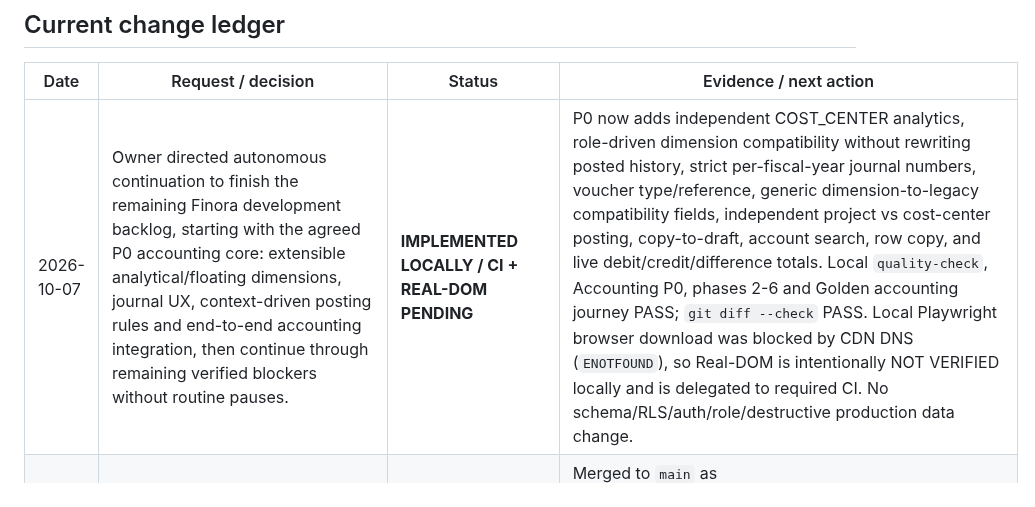
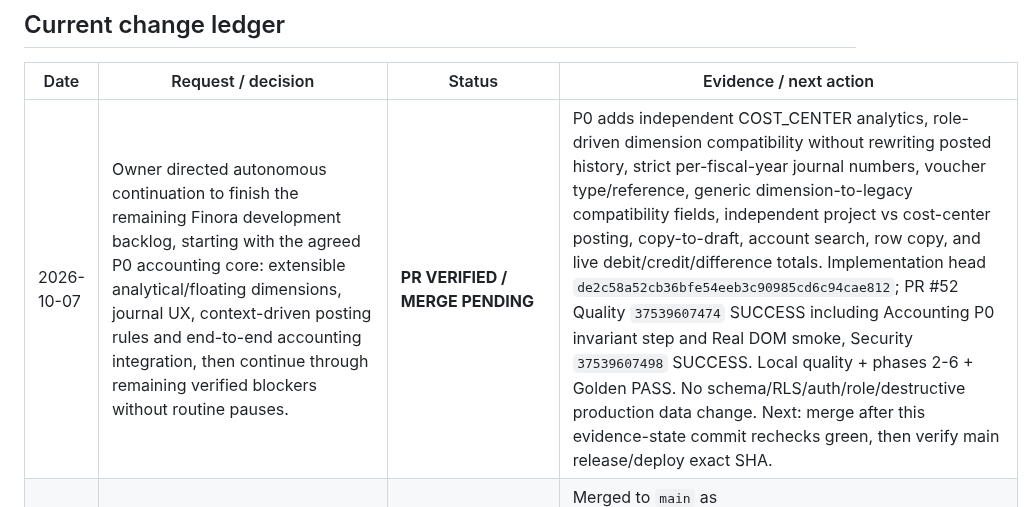
Before and after one commit to davoodmehraban89/Factor-easy, a Markdown page: PROJECT_STATE.md, the part around the change. Rendered like a GitHub page.

Commit message:
docs: record accounting P0 PR evidence

```diff
--- a/PROJECT_STATE.md
+++ b/PROJECT_STATE.md
@@ -17,7 +17,7 @@ The latest user message is the sole source of new instructions. Read AGENTS.md t
 ## Current change ledger
 | Date | Request / decision | Status | Evidence / next action |
 |---|---|---|---|
-| 2026-10-07 | Owner directed autonomous continuation to finish the remaining Finora development backlog, starting with the agreed P0 accounting core: extensible analytical/floating dimensions, journal UX, context-driven posting rules and end-to-end accounting integration, then continue through remaining verified blockers without routine pauses. | **IMPLEMENTED LOCALLY / CI + REAL-DOM PENDING** | P0 now adds independent COST_CENTER analytics, role-driven dimension compatibility without rewriting posted history, strict per-fiscal-year journal numbers, voucher type/reference, generic dimension-to-legacy compatibility fields, independent project vs cost-center posting, copy-to-draft, account search, row copy, and live debit/credit/difference totals. Local `quality-check`, Accounting P0, phases 2-6 and Golden accounting journey PASS; `git diff --check` PASS. Local Playwright browser download was blocked by CDN DNS (`ENOTFOUND`), so Real-DOM is intentionally NOT VERIFIED locally and is delegated to required CI. No schema/RLS/auth/role/destructive production data change. |
+| 2026-10-07 | Owner directed autonomous continuation to finish the remaining Finora development backlog, starting with the agreed P0 accounting core: extensible analytical/floating dimensions, journal UX, context-driven posting rules and end-to-end accounting integration, then continue through remaining verified blockers without routine pauses. | **PR VERIFIED / MERGE PENDING** | P0 adds independent COST_CENTER analytics, role-driven dimension compatibility without rewriting posted history, strict per-fiscal-year journal numbers, voucher type/reference, generic dimension-to-legacy compatibility fields, independent project vs cost-center posting, copy-to-draft, account search, row copy, and live debit/credit/difference totals. Implementation head `de2c58a52cb36bfe54eeb3c90985cd6c94cae812`; PR #52 Quality `37539607474` SUCCESS including Accounting P0 invariant step and Real DOM smoke, Security `37539607498` SUCCESS. Local quality + phases 2-6 + Golden PASS. No schema/RLS/auth/role/destructive production data change. Next: merge after this evidence-state commit rechecks green, then verify main release/deploy exact SHA. |
 | 2026-10-07 | Owner authorized implementation to completion of the researched commerce/accounting redesign: one invoice workspace in Commerce, context-driven reusable floating counterparties, purchase parity (quick supplier + Excel template), and selected-company factory reset that preserves the company. | **COMPLETED / MERGED / RELEASE VERIFIED** | Merged to `main` as `5ae9117c776a33a3cc39775c68ad0c10e13b9c44`. Push Quality run `37529032595` = success; Security `37529032630` = success; Release gate `37529230156` = success; exact gated Pages deployment `37529272934` = success and deployed the same SHA to `http://factoreasy.ir/`. Live HTML loads `js/commercial-rnd.js?v=20261007-commerce-r1`; live bundle contains factory-reset guard, quick supplier, and Excel-template code. PR Real-DOM/accounting gates were green. No production reset and no schema/RLS/auth/role mutation. |
 | 2026-10-04 | Continue the recorded chart and taxpayer-reference correction after interrupted sessions. | **MERGED / CONTROLLED DOM + ACCOUNTING VERIFIED / GATED PAGES DEPLOYED** | 62 additive chart rows across all eight templates, including non-current assets and contra accounts; explicit preview/apply for compatible existing templates preserves old accounts and posted history. Actual supplied tax logo and reference-aligned totals/settlement layout; image-ready printing. Local chart invariants and 3 chart DOM tests passed; 2 print DOM tests plus single-page landscape PDF passed; accounting phases 2–6 and Golden passed. Full local DOM: 52/53 passed, Pages artifact failed on external ERR_CERT_AUTHORITY_INVALID; no gate weakened. PR #47 implementation SHA `db9e7f2375e914bfa9e78932e63222af68c4c9d3`: Quality `37170173739` and Security `37170173740` passed; inspected static job `111341365938` confirms 53/53 real-DOM tests, chart invariants, phases 2–6 and Golden passed, including Pages artifact. All three disposable DB jobs passed. Production recheck on 2026-10-04: 79 migrations, latest `20261003033540`; public RLS 18/18, private 3/10. See docs/CHART_OF_ACCOUNTS_RESEARCH_2026-10-03.md and docs/CHART_TAXPAYER_VERIFICATION_2026-10-03.md. No schema/RLS/auth/role or production record mutation. |
 | 2026-10-03 | Owner requested continuation of unfinished work, deep Iranian chart-of-accounts research/completion (especially missing non-current assets), and exact taxpayer invoice layout matching the first supplied reference with the supplied official logo. | **REQUEST RECORDED / IMPLEMENTATION NOT VERIFIED** | PR #46 merged as `3085dce9d8f457e61aca6676f872737418116e7a`; Quality `37094979694`, Security `37094979835`; inspected job `111122956074`: 49 DOM tests and accounting gates passed. Live Supabase has 79 migrations including `20261003033540`; public RLS 18/18, private 3/10. Existing print exactness claim is superseded by owner-reported/reference-visible differences. Preserve historical account IDs/codes/postings; no schema/RLS/auth/role changes authorized by this request. |
```
